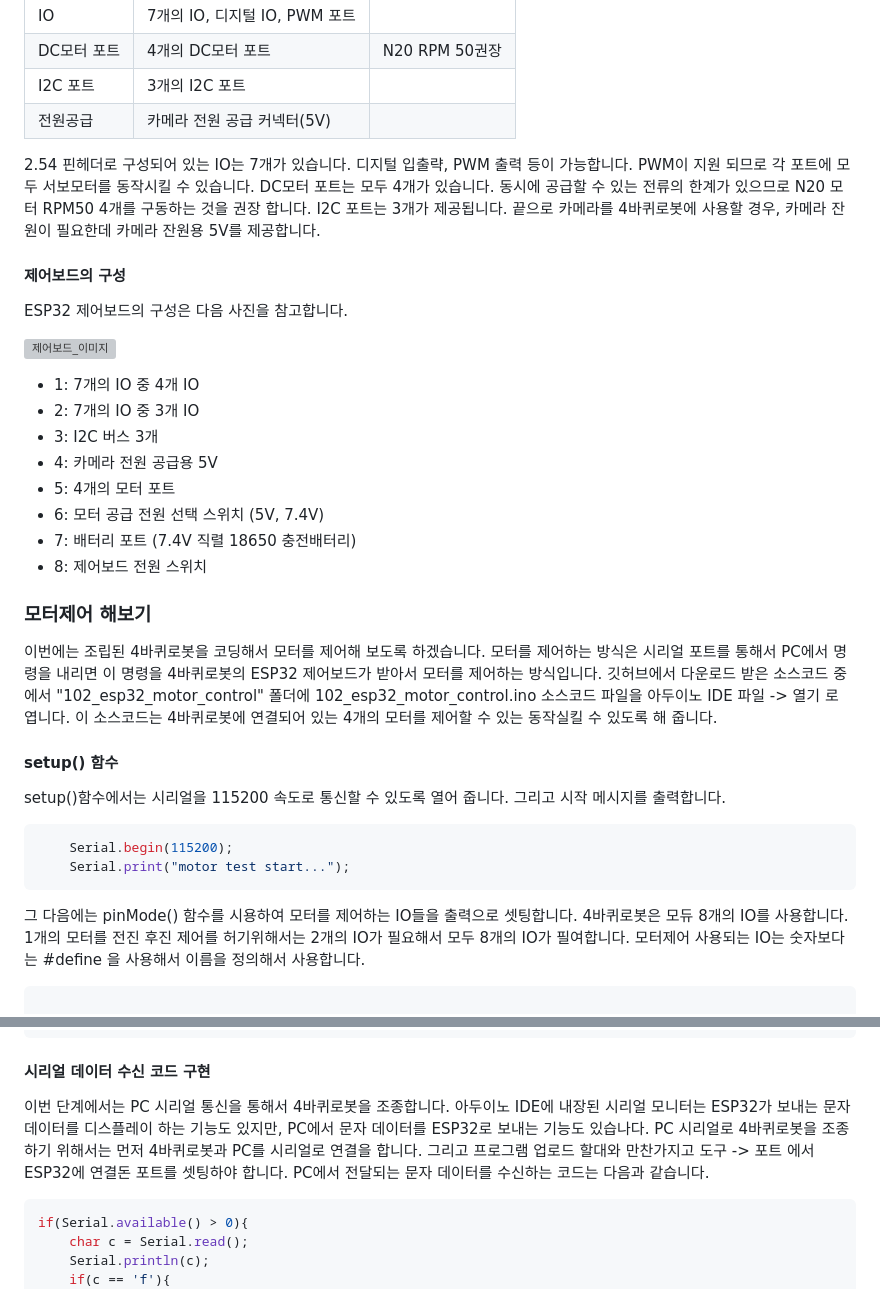
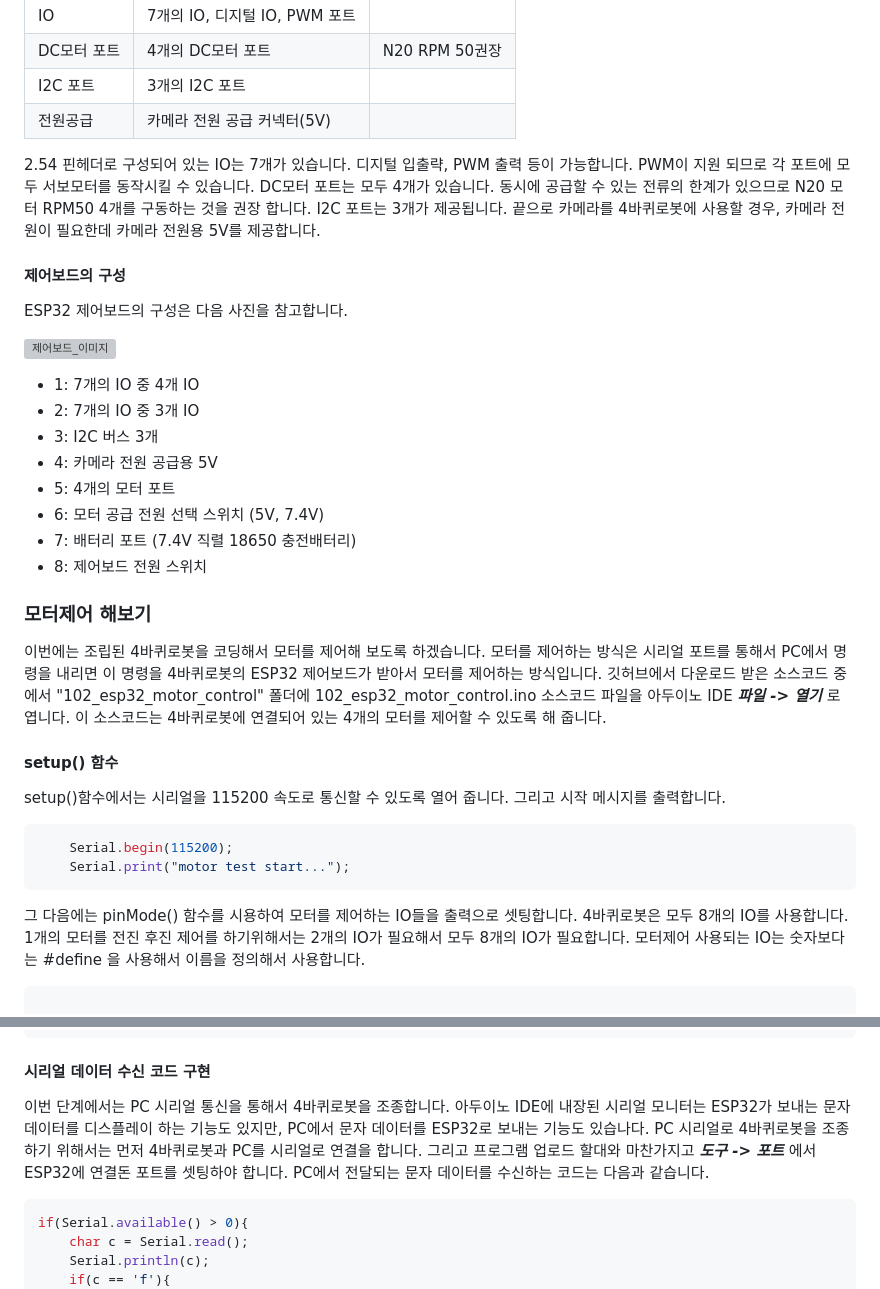
Before and after one commit to JD-edu/JD_robot_platform, a Markdown page: 커리큘럼문서/2_4바퀴로봇_키트_모터_컨트롤.md, 2 parts joined by grey strips. Drawn GitHub-style; grey boxes are pictures that could not be loaded.

````diff
--- a/커리큘럼문서/2_4바퀴로봇_키트_모터_컨트롤.md
+++ b/커리큘럼문서/2_4바퀴로봇_키트_모터_컨트롤.md
@@ -30,7 +30,7 @@
 |I2C 포트|3개의 I2C 포트 ||
 |전원공급 |카메라 전원 공급 커넥터(5V)||
 
-2.54 핀헤더로 구성되어 있는 IO는 7개가 있습니다. 디지털 입출략, PWM 출력 등이 가능합니다. PWM이 지원 되므로 각 포트에 모두 서보모터를 동작시킬 수 있습니다. DC모터 포트는 모두 4개가 있습니다. 동시에 공급할 수 있는 전류의 한계가 있으므로 N20 모터 RPM50 4개를 구동하는 것을 권장 합니다. I2C 포트는 3개가 제공됩니다. 끝으로 카메라를 4바퀴로봇에 사용할 경우, 카메라 잔원이 필요한데 카메라 잔원용 5V를 제공합니다.
+2.54 핀헤더로 구성되어 있는 IO는 7개가 있습니다. 디지털 입출략, PWM 출력 등이 가능합니다. PWM이 지원 되므로 각 포트에 모두 서보모터를 동작시킬 수 있습니다. DC모터 포트는 모두 4개가 있습니다. 동시에 공급할 수 있는 전류의 한계가 있으므로 N20 모터 RPM50 4개를 구동하는 것을 권장 합니다. I2C 포트는 3개가 제공됩니다. 끝으로 카메라를 4바퀴로봇에 사용할 경우, 카메라 전원이 필요한데 카메라 전원용 5V를 제공합니다.
 
 #### 제어보드의 구성
 ESP32 제어보드의 구성은 다음 사진을 참고합니다.
@@ -47,7 +47,7 @@ ESP32 제어보드의 구성은 다음 사진을 참고합니다.
 - 8: 제어보드 전원 스위치
 
 ### 모터제어 해보기
-이번에는 조립된 4바퀴로봇을 코딩해서 모터를 제어해 보도록 하겠습니다. 모터를 제어하는 방식은 시리얼 포트를 통해서 PC에서 명령을 내리면 이 명령을 4바퀴로봇의 ESP32 제어보드가 받아서 모터를 제어하는 방식입니다.  깃허브에서 다운로드 받은 소스코드 중에서 "102_esp32_motor_control" 폴더에 102_esp32_motor_control.ino 소스코드 파일을 아두이노 IDE 파일 -> 열기 로 엽니다. 이 소스코드는 4바퀴로봇에 연결되어 있는 4개의 모터를 제어할 수 있는 동작실킬 수 있도록 해 줍니다.
+이번에는 조립된 4바퀴로봇을 코딩해서 모터를 제어해 보도록 하겠습니다. 모터를 제어하는 방식은 시리얼 포트를 통해서 PC에서 명령을 내리면 이 명령을 4바퀴로봇의 ESP32 제어보드가 받아서 모터를 제어하는 방식입니다.  깃허브에서 다운로드 받은 소스코드 중에서 "102_esp32_motor_control" 폴더에 102_esp32_motor_control.ino 소스코드 파일을 아두이노 IDE ***파일 -> 열기***  로 엽니다. 이 소스코드는 4바퀴로봇에 연결되어 있는 4개의 모터를 제어할 수 있도록 해 줍니다.
 
 #### setup() 함수
 setup()함수에서는 시리얼을 115200 속도로 통신할 수 있도록 열어 줍니다. 그리고 시작 메시지를 출력합니다.
@@ -57,7 +57,7 @@ setup()함수에서는 시리얼을 115200 속도로 통신할 수 있도록 열
     Serial.print("motor test start...");
 ```
 
-그 다음에는 pinMode() 함수를 시용하여 모터를 제어하는 IO들을 출력으로 셋팅합니다. 4바퀴로봇은 모듀 8개의 IO를 사용합니다. 1개의 모터를 전진 후진 제어를 허기위해서는 2개의 IO가 필요해서 모두 8개의 IO가 필여합니다. 모터제어 사용되는 IO는 숫자보다는 #define 을 사용해서 이름을 정의해서 사용합니다.
+그 다음에는 pinMode() 함수를 시용하여 모터를 제어하는 IO들을 출력으로 셋팅합니다. 4바퀴로봇은 모두 8개의 IO를 사용합니다. 1개의 모터를 전진 후진 제어를 하기위해서는 2개의 IO가 필요해서 모두 8개의 IO가 필요합니다. 모터제어 사용되는 IO는 숫자보다는 #define 을 사용해서 이름을 정의해서 사용합니다.
 
 ```C
 
@@ -170,7 +170,7 @@ void stop(){
 }
 ```
 #### 시리얼 데이터 수신 코드 구현
-이번 단계에서는 PC 시리얼 통신을 통해서 4바퀴로봇을 조종합니다. 아두이노 IDE에 내장된 시리얼 모니터는 ESP32가 보내는 문자 데이터를 디스플레이 하는 기능도 있지만, PC에서 문자 데이터를 ESP32로 보내는 기능도 있습나다. PC 시리얼로 4바퀴로봇을 조종하기 위해서는 먼저 4바퀴로봇과 PC를 시리얼로 연결을 합니다. 그리고 프로그램 업로드 할대와 만찬가지고 도구 -> 포트 에서 ESP32에 연결돈 포트를 셋팅하야 합니다.  PC에서 전달되는 문자 데이터를 수신하는 코드는 다음과 같습니다.
+이번 단계에서는 PC 시리얼 통신을 통해서 4바퀴로봇을 조종합니다. 아두이노 IDE에 내장된 시리얼 모니터는 ESP32가 보내는 문자 데이터를 디스플레이 하는 기능도 있지만, PC에서 문자 데이터를 ESP32로 보내는 기능도 있습나다. PC 시리얼로 4바퀴로봇을 조종하기 위해서는 먼저 4바퀴로봇과 PC를 시리얼로 연결을 합니다. 그리고 프로그램 업로드 할대와 마찬가지고 ***도구 -> 포트*** 에서 ESP32에 연결돈 포트를 셋팅하야 합니다.  PC에서 전달되는 문자 데이터를 수신하는 코드는 다음과 같습니다.
 
 ```C
 if(Serial.available() > 0){
````
Also changed, not shown: other parts of 커리큘럼문서/2_4바퀴로봇_키트_모터_컨트롤.md (+3 -3 lines).
